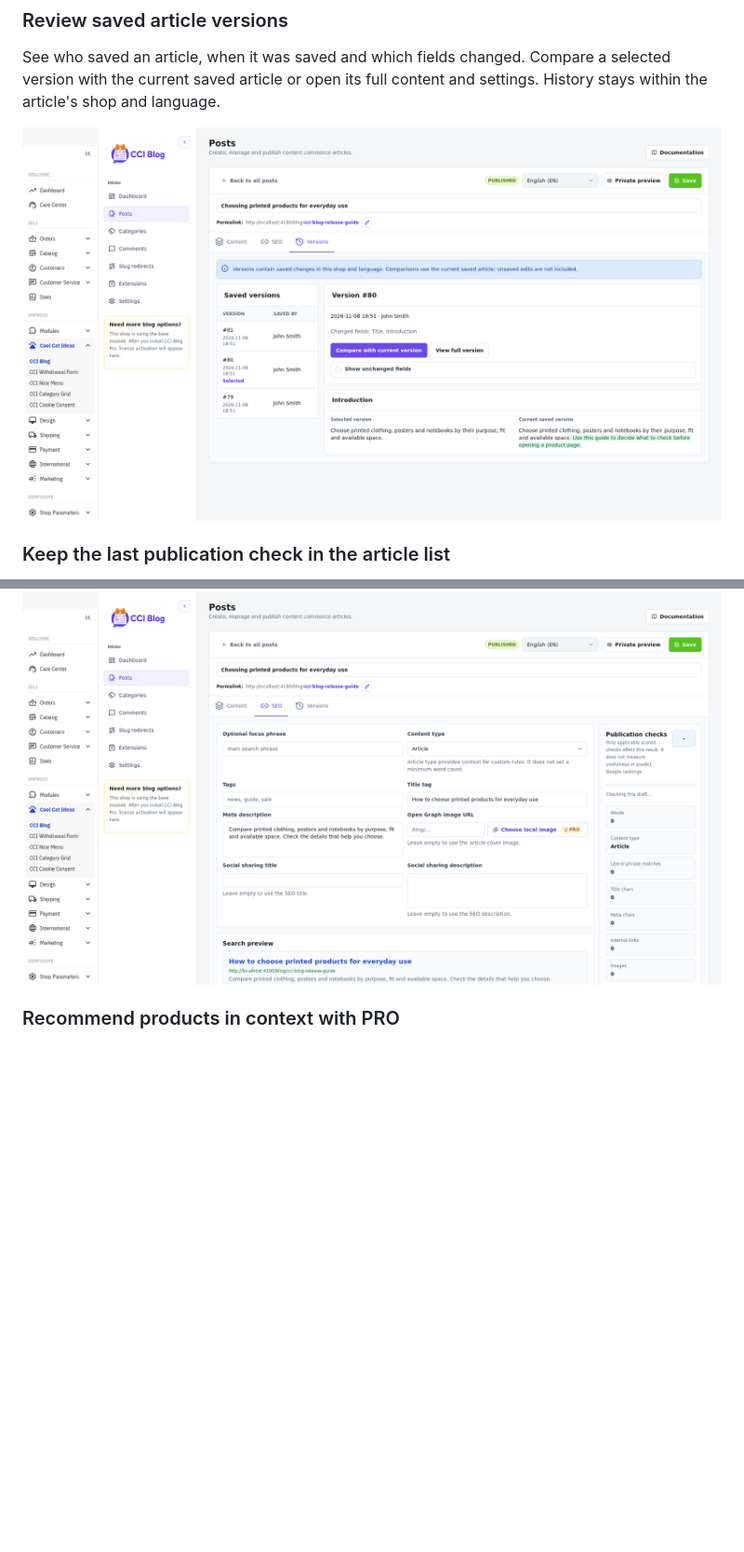
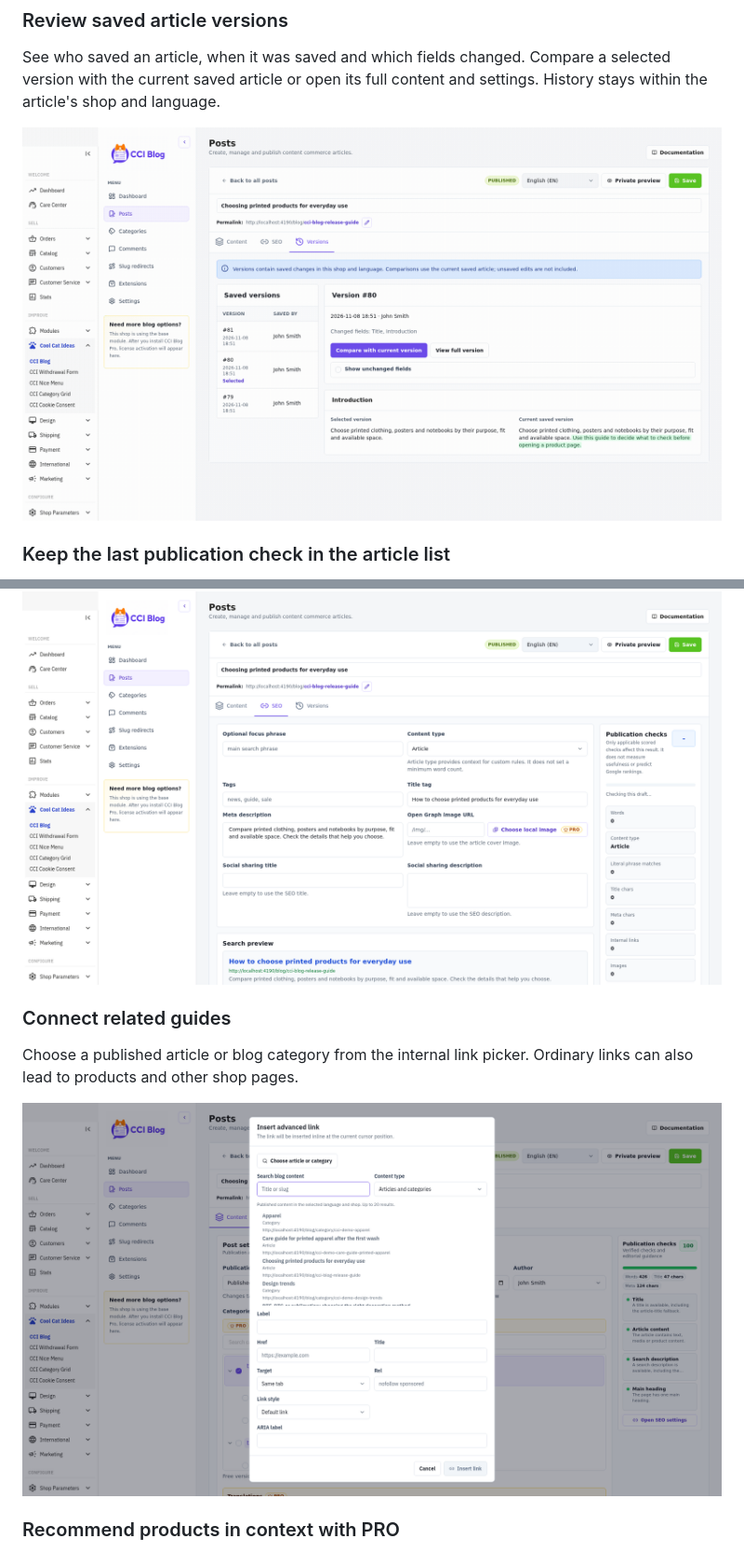
Before and after one commit to cool-cat-ideas/cci-blog, a Markdown page: README.md, 2 parts joined by grey strips. Shown at 93% size. GitHub-like rendering; pictures changed too: docs/screenshots/cci-blog-article-versions.gif (added), docs/screenshots/cci-blog-internal-links.png (added); blank space fills up the shorter version.

Commit message:
Illustrate article versions and internal link selection

```diff
--- a/README.md
+++ b/README.md
@@ -20,7 +20,7 @@ Dashboard shows recent articles, their last recorded editors and the publication
 
 See who saved an article, when it was saved and which fields changed. Compare a selected version with the current saved article or open its full content and settings. History stays within the article's shop and language.
 
-![Article versions with the editor's name and highlighted text changes](docs/screenshots/cci-blog-versions-20261108.png)
+![Browsing saved article versions and comparing their text](docs/screenshots/cci-blog-article-versions.gif)
 
 ### Keep the last publication check in the article list
 
@@ -33,6 +33,12 @@ See the saved result alongside each article. A changed dependency marks the resu
 One server-side engine checks metadata, headings, links and publication settings. It explains what needs attention and distinguishes unavailable checks. The result does not predict search rankings. Add your own rules through the documented extension hook.
 
 ![Publication checks and search settings in the article editor](docs/screenshots/cci-blog-publication-checks-20261108.png)
+
+### Connect related guides
+
+Choose a published article or blog category from the internal link picker. Ordinary links can also lead to products and other shop pages.
+
+![Choosing an existing article or blog category without copying its address](docs/screenshots/cci-blog-internal-links.png)
 
 ### Recommend products in context with PRO
 
```
